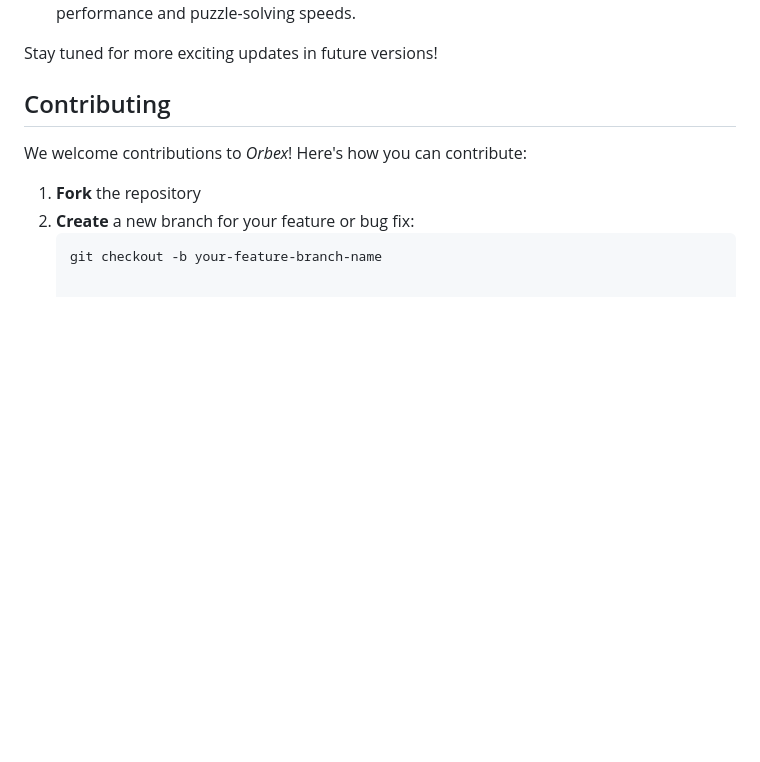
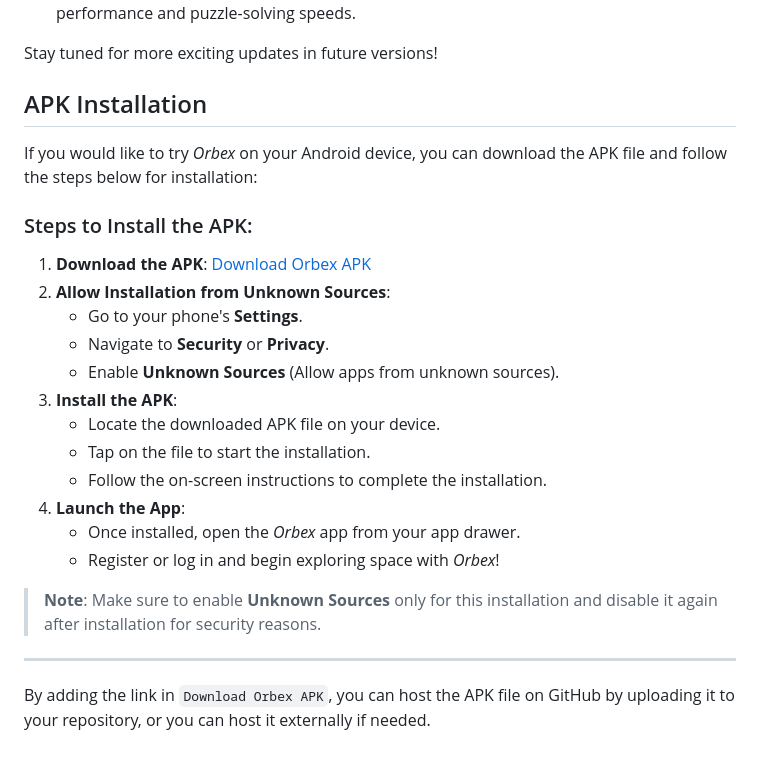
Before and after one commit to lokeshramchand-ctrl/NasaSpace2024, a Markdown page: README.md, the part around one of its changes. Drawn GitHub-style; blank space fills up the shorter version.

Commit message:
Updated Original

````diff
--- a/README.md
+++ b/README.md
@@ -89,11 +88,27 @@ We have several planned features and updates to improve *Orbex*:
 
 Stay tuned for more exciting updates in future versions!
 
-## Contributing
+## APK Installation
 
-We welcome contributions to *Orbex*! Here's how you can contribute:
+If you would like to try *Orbex* on your Android device, you can download the APK file and follow the steps below for installation:
 
-1. **Fork** the repository
-2. **Create** a new branch for your feature or bug fix:
-   ```bash
-   git checkout -b your-feature-branch-name
+### Steps to Install the APK:
+
+1. **Download the APK**: [Download Orbex APK](https://your-link-here)
+2. **Allow Installation from Unknown Sources**:
+   - Go to your phone's **Settings**.
+   - Navigate to **Security** or **Privacy**.
+   - Enable **Unknown Sources** (Allow apps from unknown sources).
+3. **Install the APK**:
+   - Locate the downloaded APK file on your device.
+   - Tap on the file to start the installation.
+   - Follow the on-screen instructions to complete the installation.
+4. **Launch the App**:
+   - Once installed, open the *Orbex* app from your app drawer.
+   - Register or log in and begin exploring space with *Orbex*!
+
+> **Note**: Make sure to enable **Unknown Sources** only for this installation and disable it again after installation for security reasons.
+
+---
+
+By adding the link in `Download Orbex APK`, you can host the APK file on GitHub by uploading it to your repository, or you can host it externally if needed.
````
Also changed, not shown: other parts of README.md (+0 -1 lines).
